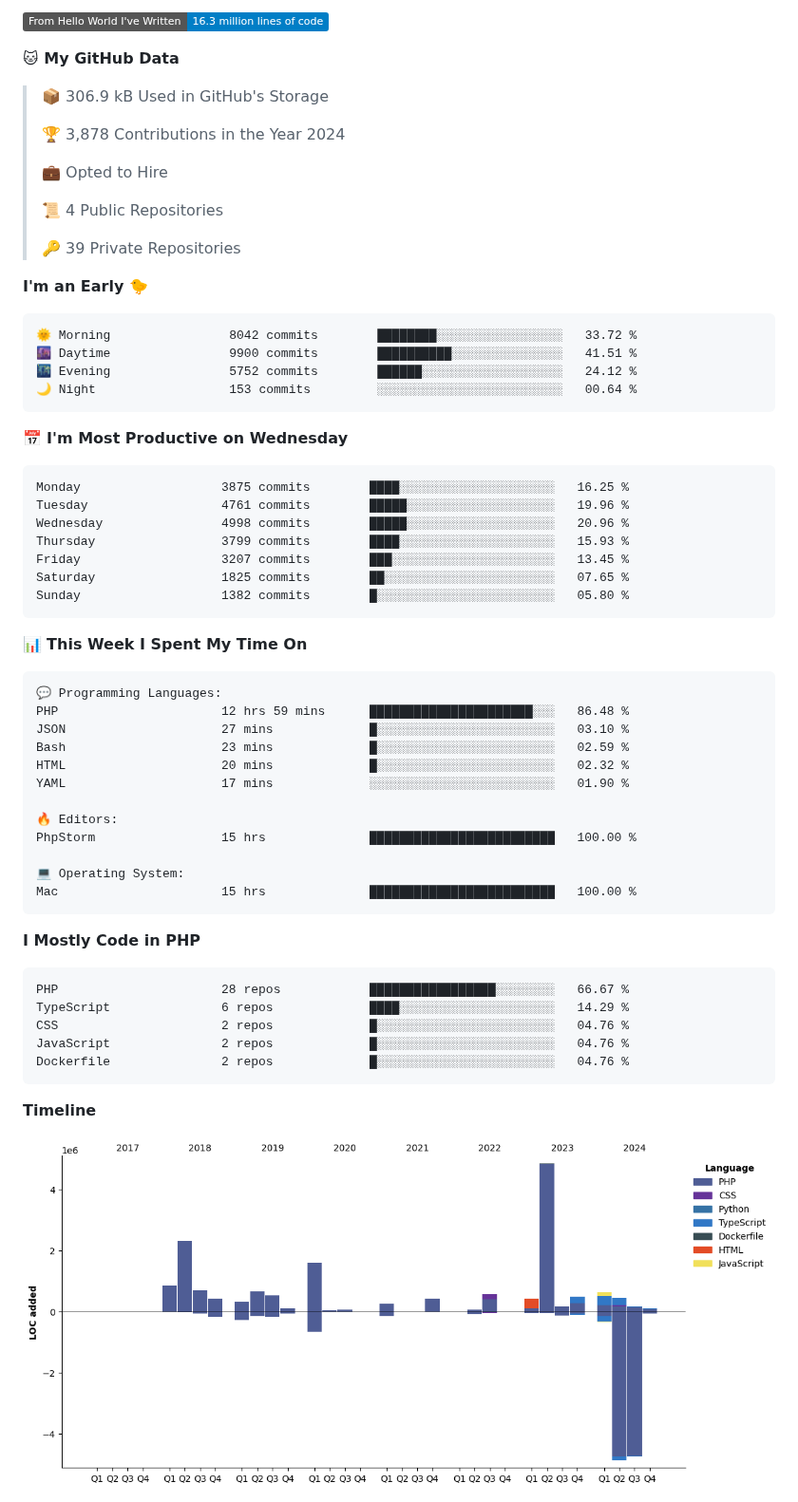
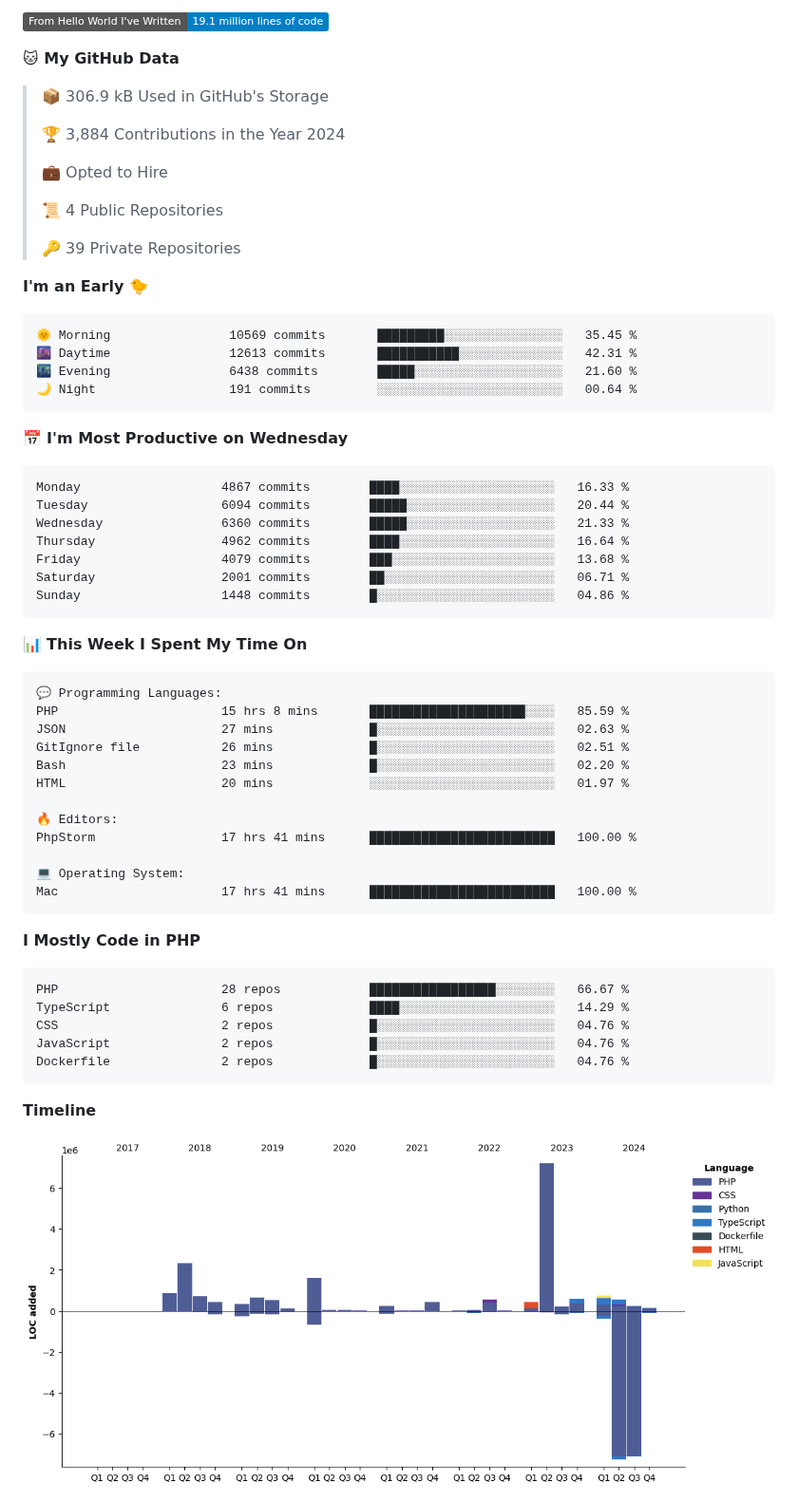
Before and after one commit to gere-lajos/gere-lajos, a Markdown page: README.md, the part around one of its changes. Shown at 95% size. GitHub-like rendering; pictures changed too: assets/bar_graph.png; badges without logos.

Commit message:
Updated with Dev Metrics

````diff
--- a/README.md
+++ b/README.md
@@ -5,11 +5,11 @@
 
-![Lines of code](https://img.shields.io/badge/From%20Hello%20World%20I%27ve%20Written-16.3%20million%20lines%20of%20code-blue)
+![Lines of code](https://img.shields.io/badge/From%20Hello%20World%20I%27ve%20Written-19.1%20million%20lines%20of%20code-blue)
 
 **🐱 My GitHub Data**
 
 > 📦 306.9 kB Used in GitHub's Storage
  >
-> 🏆 3,878 Contributions in the Year 2024
+> 🏆 3,884 Contributions in the Year 2024
  >
 > 💼 Opted to Hire
  >
@@ -20,21 +20,21 @@
 **I'm an Early 🐤**
 
 ```text
-🌞 Morning                8042 commits        ████████░░░░░░░░░░░░░░░░░   33.72 %
-🌆 Daytime                9900 commits        ██████████░░░░░░░░░░░░░░░   41.51 %
-🌃 Evening                5752 commits        ██████░░░░░░░░░░░░░░░░░░░   24.12 %
-🌙 Night                  153 commits         ░░░░░░░░░░░░░░░░░░░░░░░░░   00.64 %
+🌞 Morning                10569 commits       █████████░░░░░░░░░░░░░░░░   35.45 %
+🌆 Daytime                12613 commits       ███████████░░░░░░░░░░░░░░   42.31 %
+🌃 Evening                6438 commits        █████░░░░░░░░░░░░░░░░░░░░   21.60 %
+🌙 Night                  191 commits         ░░░░░░░░░░░░░░░░░░░░░░░░░   00.64 %
 ```
 📅 **I'm Most Productive on Wednesday**
 
 ```text
-Monday                   3875 commits        ████░░░░░░░░░░░░░░░░░░░░░   16.25 %
-Tuesday                  4761 commits        █████░░░░░░░░░░░░░░░░░░░░   19.96 %
-Wednesday                4998 commits        █████░░░░░░░░░░░░░░░░░░░░   20.96 %
-Thursday                 3799 commits        ████░░░░░░░░░░░░░░░░░░░░░   15.93 %
-Friday                   3207 commits        ███░░░░░░░░░░░░░░░░░░░░░░   13.45 %
-Saturday                 1825 commits        ██░░░░░░░░░░░░░░░░░░░░░░░   07.65 %
-Sunday                   1382 commits        █░░░░░░░░░░░░░░░░░░░░░░░░   05.80 %
+Monday                   4867 commits        ████░░░░░░░░░░░░░░░░░░░░░   16.33 %
+Tuesday                  6094 commits        █████░░░░░░░░░░░░░░░░░░░░   20.44 %
+Wednesday                6360 commits        █████░░░░░░░░░░░░░░░░░░░░   21.33 %
+Thursday                 4962 commits        ████░░░░░░░░░░░░░░░░░░░░░   16.64 %
+Friday                   4079 commits        ███░░░░░░░░░░░░░░░░░░░░░░   13.68 %
+Saturday                 2001 commits        ██░░░░░░░░░░░░░░░░░░░░░░░   06.71 %
+Sunday                   1448 commits        █░░░░░░░░░░░░░░░░░░░░░░░░   04.86 %
 ```
 
 
@@ -42,17 +42,17 @@ Sunday                   1382 commits        █░░░░░░░░░░
 
 ```text
 💬 Programming Languages:
-PHP                      12 hrs 59 mins      ██████████████████████░░░   86.48 %
-JSON                     27 mins             █░░░░░░░░░░░░░░░░░░░░░░░░   03.10 %
-Bash                     23 mins             █░░░░░░░░░░░░░░░░░░░░░░░░   02.59 %
-HTML                     20 mins             █░░░░░░░░░░░░░░░░░░░░░░░░   02.32 %
-YAML                     17 mins             ░░░░░░░░░░░░░░░░░░░░░░░░░   01.90 %
+PHP                      15 hrs 8 mins       █████████████████████░░░░   85.59 %
+JSON                     27 mins             █░░░░░░░░░░░░░░░░░░░░░░░░   02.63 %
+GitIgnore file           26 mins             █░░░░░░░░░░░░░░░░░░░░░░░░   02.51 %
+Bash                     23 mins             █░░░░░░░░░░░░░░░░░░░░░░░░   02.20 %
+HTML                     20 mins             ░░░░░░░░░░░░░░░░░░░░░░░░░   01.97 %
 
 🔥 Editors:
-PhpStorm                 15 hrs              █████████████████████████   100.00 %
+PhpStorm                 17 hrs 41 mins      █████████████████████████   100.00 %
 
 💻 Operating System:
-Mac                      15 hrs              █████████████████████████   100.00 %
+Mac                      17 hrs 41 mins      █████████████████████████   100.00 %
 ```
 
 **I Mostly Code in PHP**
````
Also changed, not shown: other parts of README.md (+2 -2 lines).
